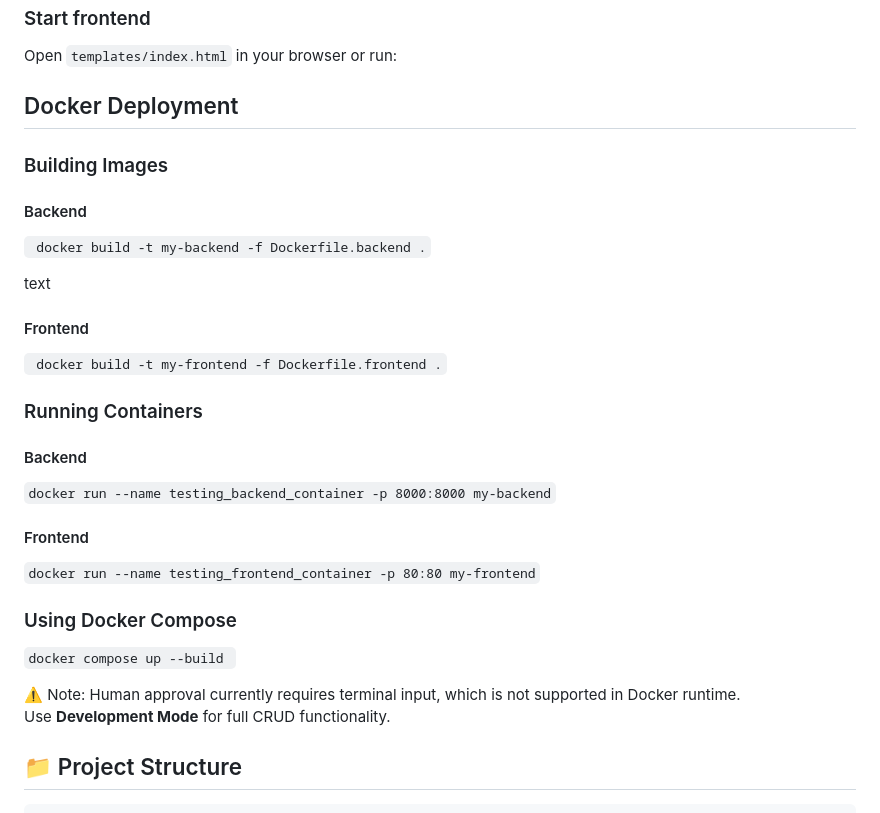
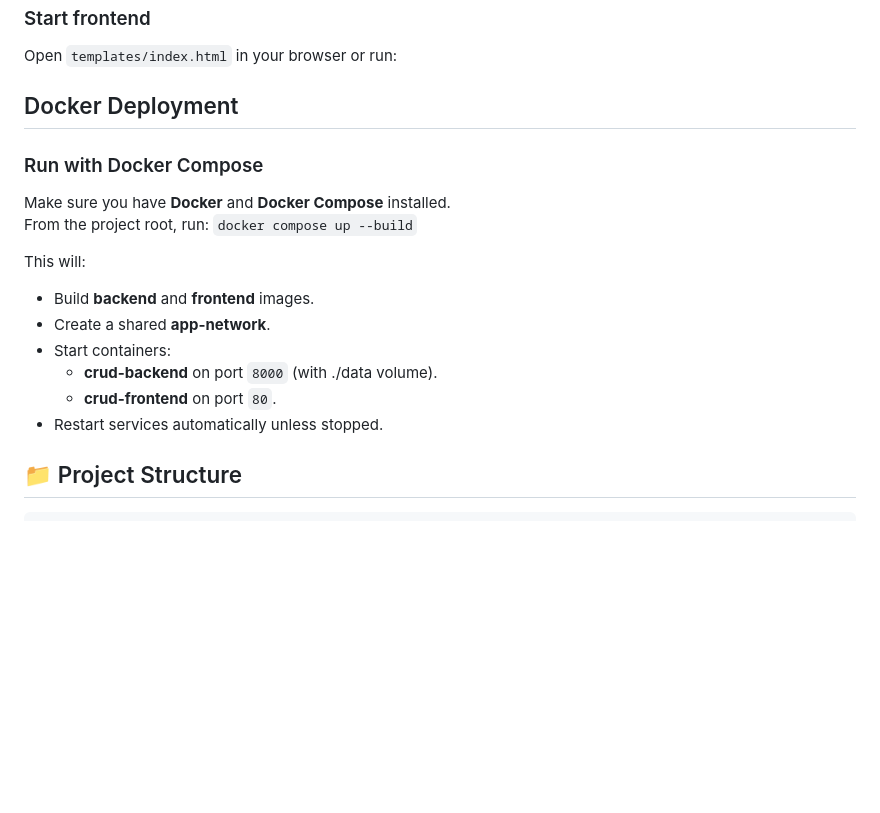
Before and after one commit to aitch-cmd/MiniAgenticBot, a Markdown page: README.md, the part around the change. Rendered like a GitHub page; blank space fills up the shorter version.

Commit message:
README upodated

````diff
--- a/README.md
+++ b/README.md
@@ -73,30 +73,19 @@ Open `templates/index.html` in your browser or run:
 
 ## Docker Deployment
 
-### Building Images
+### Run with Docker Compose
 
-#### Backend
-``` docker build -t my-backend -f Dockerfile.backend .```
+Make sure you have **Docker** and **Docker Compose** installed.
+From the project root, run:
+``` docker compose up --build ```
 
-text
-
-#### Frontend
-``` docker build -t my-frontend -f Dockerfile.frontend .```
-
-### Running Containers
-
-#### Backend
-``` docker run --name testing_backend_container -p 8000:8000 my-backend ```
-
-#### Frontend
-``` docker run --name testing_frontend_container -p 80:80 my-frontend ```
-
-### Using Docker Compose
-```docker compose up --build ```
-
-⚠️ Note: Human approval currently requires terminal input, which is not supported in Docker runtime.
-Use **Development Mode** for full CRUD functionality.
-
+This will:
+- Build **backend** and **frontend** images.
+- Create a shared **app-network**.
+- Start containers:
+  - **crud-backend** on port `8000` (with ./data volume).
+  - **crud-frontend** on port `80`.
+- Restart services automatically unless stopped.
 
 ## 📁 Project Structure
 
````
